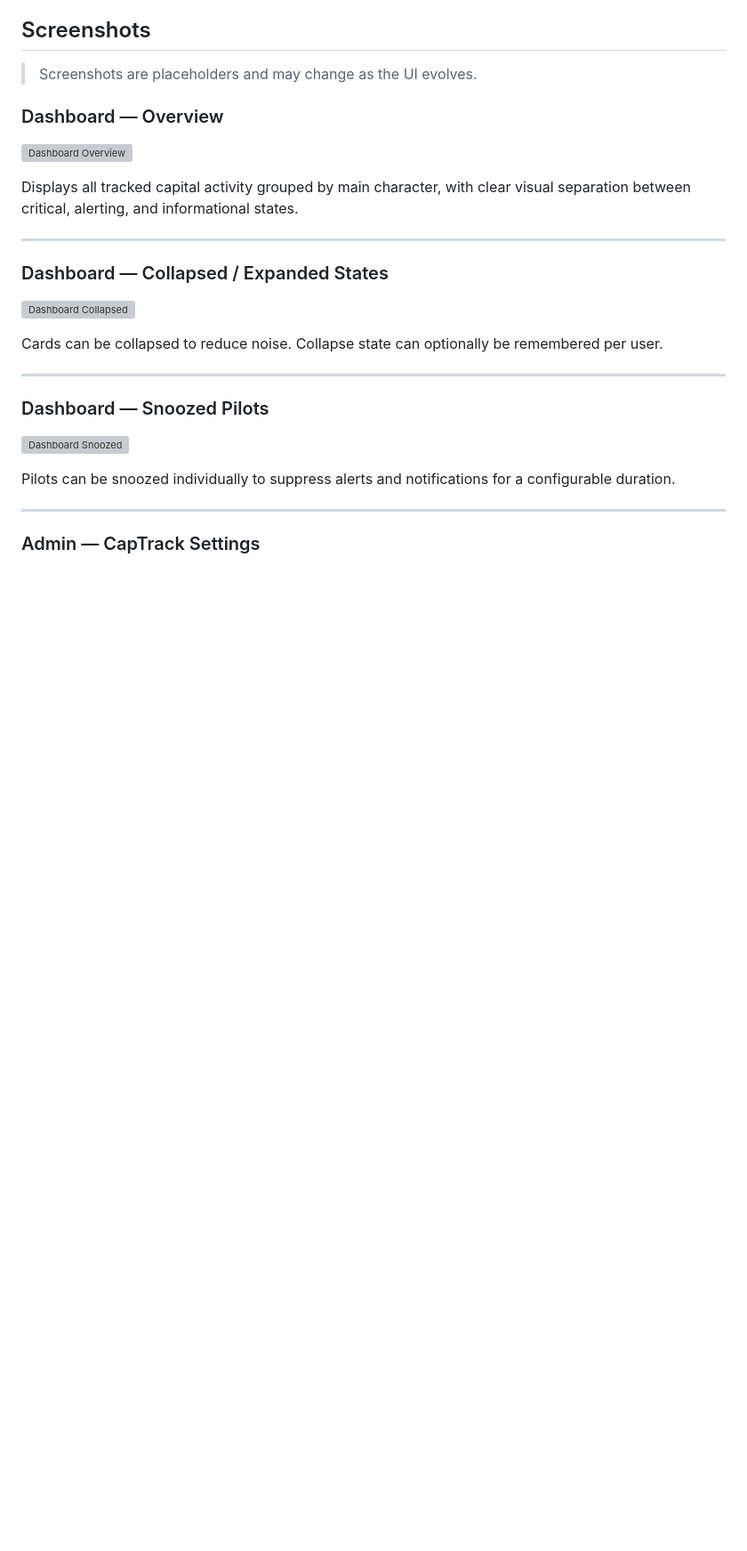
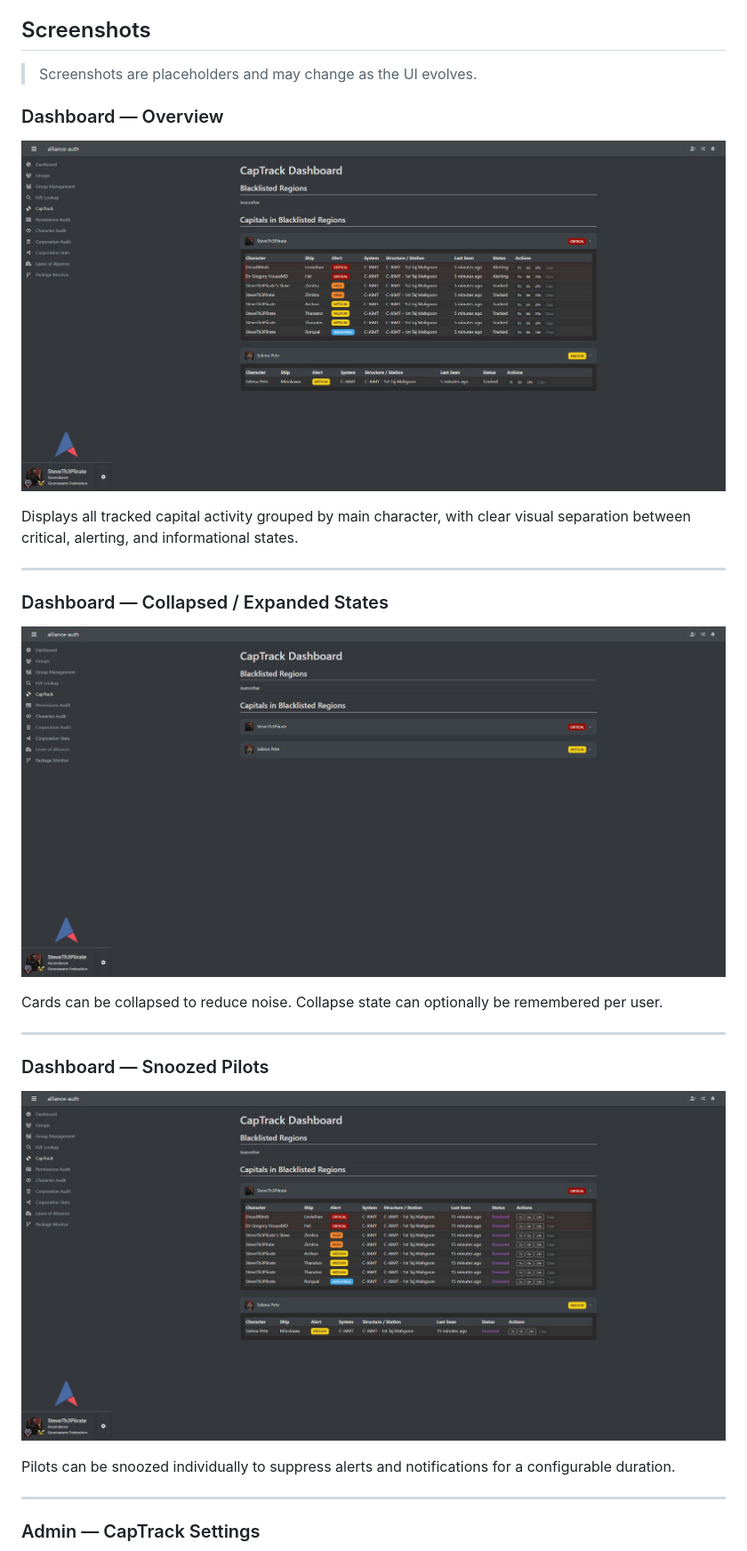
Before and after one commit to SteveTh3Piirate/aa-captrack, a Markdown page: README.md, the part around one of its changes. Shown at 89% size. Drawn GitHub-style; blank space fills up the shorter version; grey boxes are pictures that could not be loaded.

Commit message:
Please fix images

```diff
--- a/README.md
+++ b/README.md
@@ -141,7 +141,7 @@ Only **one settings row** is expected.
 
 ### Dashboard — Overview
 
-![Dashboard Overview](https://raw.githubusercontent.com/SteveTh3Piirate/aa-captrack/blob/master/images/overview.jpg)
+![Dashboard Overview](https://raw.githubusercontent.com/SteveTh3Piirate/aa-captrack/refs/heads/master/images/overview.jpg)
 
 Displays all tracked capital activity grouped by main character, with clear visual separation between critical, alerting, and informational states.
 
@@ -149,7 +149,7 @@ Displays all tracked capital activity grouped by main character, with clear visu
 
 ### Dashboard — Collapsed / Expanded States
 
-![Dashboard Collapsed](https://raw.githubusercontent.com/SteveTh3Piirate/aa-captrack/blob/master/images/collapsed.jpg)
+![Dashboard Collapsed](https://raw.githubusercontent.com/SteveTh3Piirate/aa-captrack/refs/heads/master/images/collapsed.jpg)
 
 Cards can be collapsed to reduce noise. Collapse state can optionally be remembered per user.
 
@@ -157,7 +157,7 @@ Cards can be collapsed to reduce noise. Collapse state can optionally be remembe
 
 ### Dashboard — Snoozed Pilots
 
-![Dashboard Snoozed](https://raw.githubusercontent.com/SteveTh3Piirate/aa-captrack/blob/master/images/snoozed.jpg)
+![Dashboard Snoozed](https://raw.githubusercontent.com/SteveTh3Piirate/aa-captrack/refs/heads/master/images/snoozed.jpg)
 
 Pilots can be snoozed individually to suppress alerts and notifications for a configurable duration.
 
```
Also changed, not shown: other parts of README.md (+2 -2 lines).
